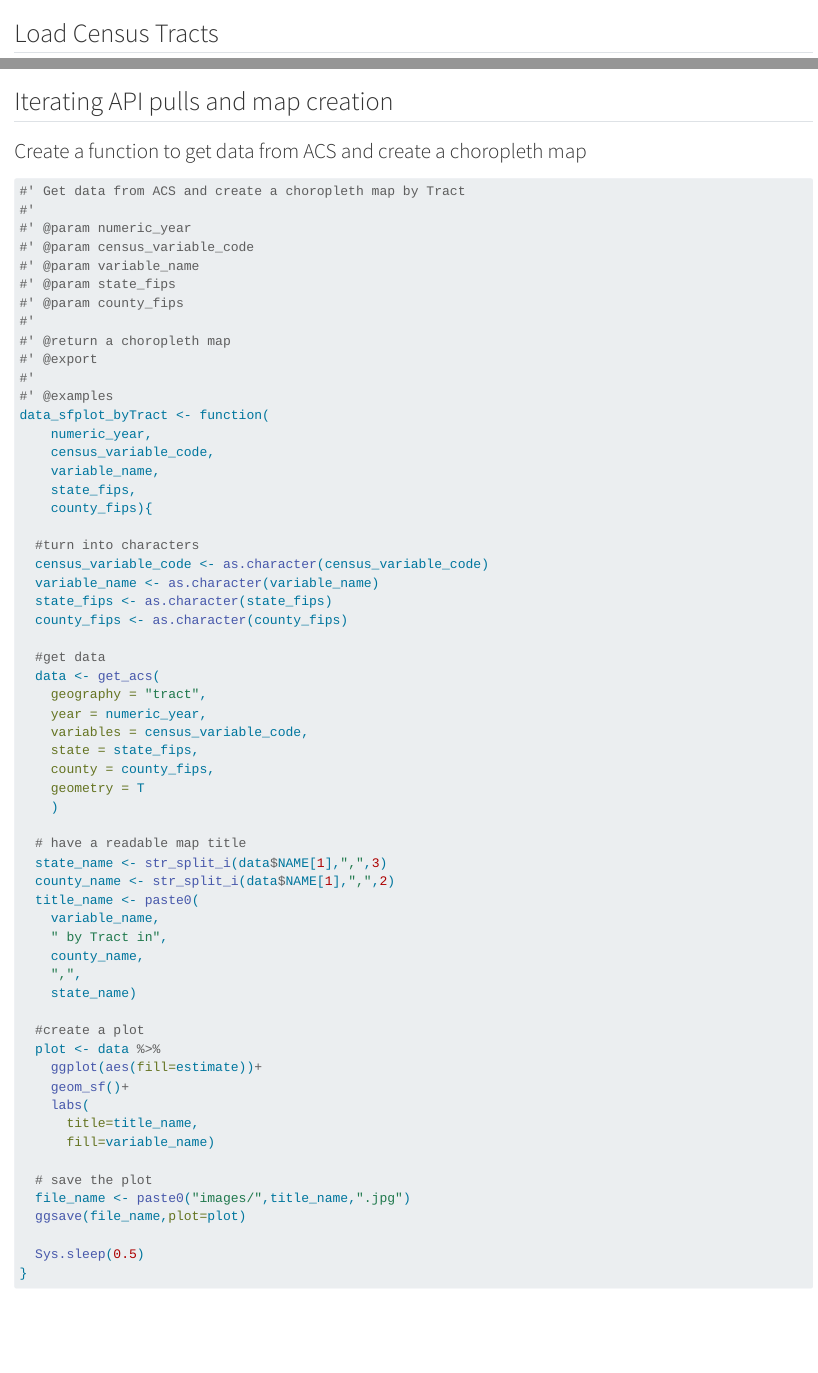
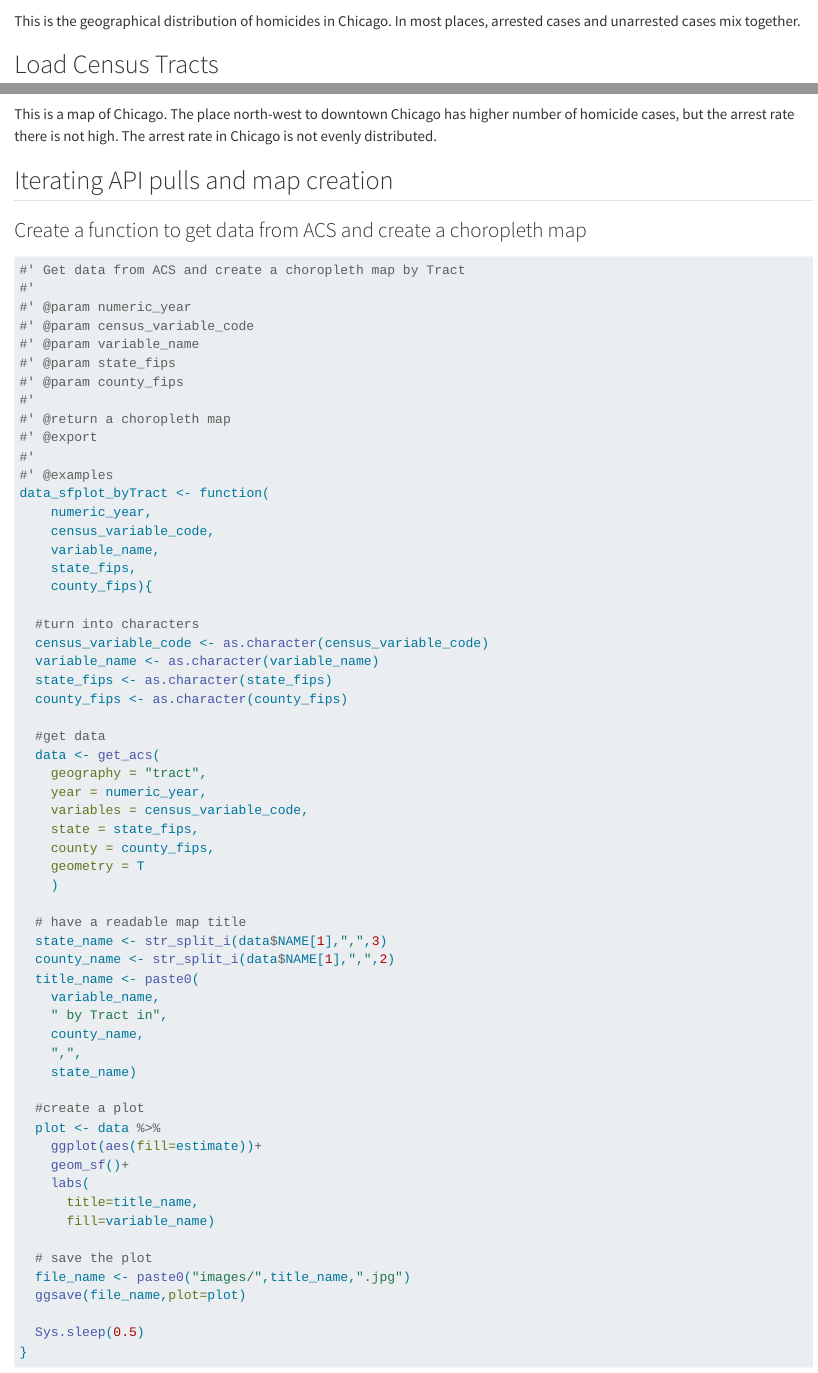
Before and after one commit to GPT-plz-give-me-a-username/assignment05, a Quarto document (assignment05.qmd): the page in a window 1100 px wide, from 1590 px down, and a second part further down, joined at a grey line. Rendered offline with R 4.5, knitr and Pandoc in place of Quarto, with nearby package versions; some code elsewhere in the file could not run offline; long lines of code are wrapped.

Commit message:
comments added

````diff
--- a/assignment05.qmd
+++ b/assignment05.qmd
@@ -72,6 +72,8 @@ ggplot()+
     )
 
 ```
+This is the geographical distribution of homicides in Chicago. In most places, arrested cases and unarrested cases mix together.
+
 
 ## Load Census Tracts
 
@@ -133,6 +135,7 @@ arr_rate_graph <- chicago_merged_agg %>%
 count_graph + arr_rate_graph
 
 ```
+This is a map of Chicago. The place north-west to downtown Chicago has higher number of homicide cases, but the arrest rate there is not high. The arrest rate in Chicago is not evenly distributed.
 
 ## Iterating API pulls and map creation
 ### Create a function to get data from ACS and create a choropleth map
````
Also changed, not shown: assignment05.html.
